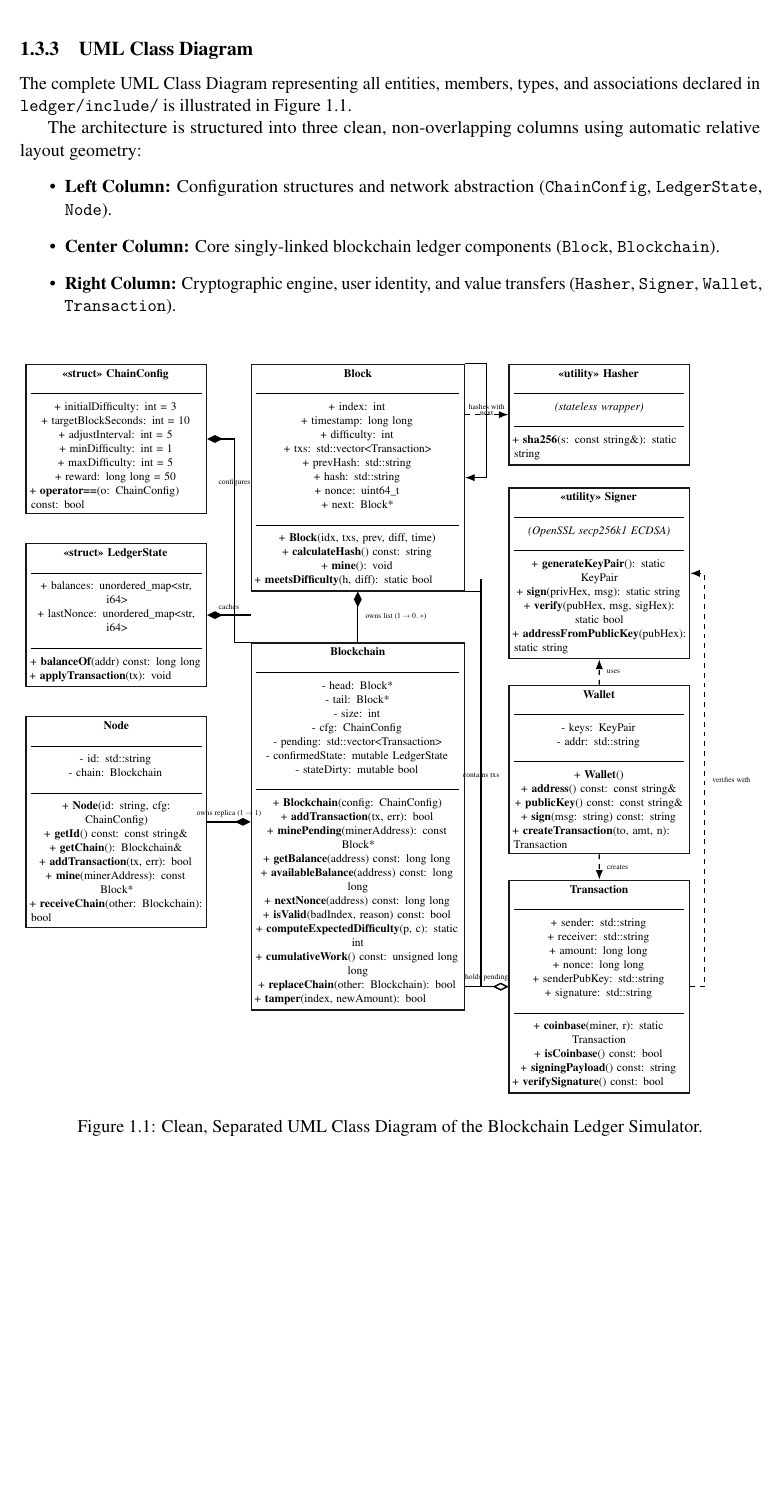
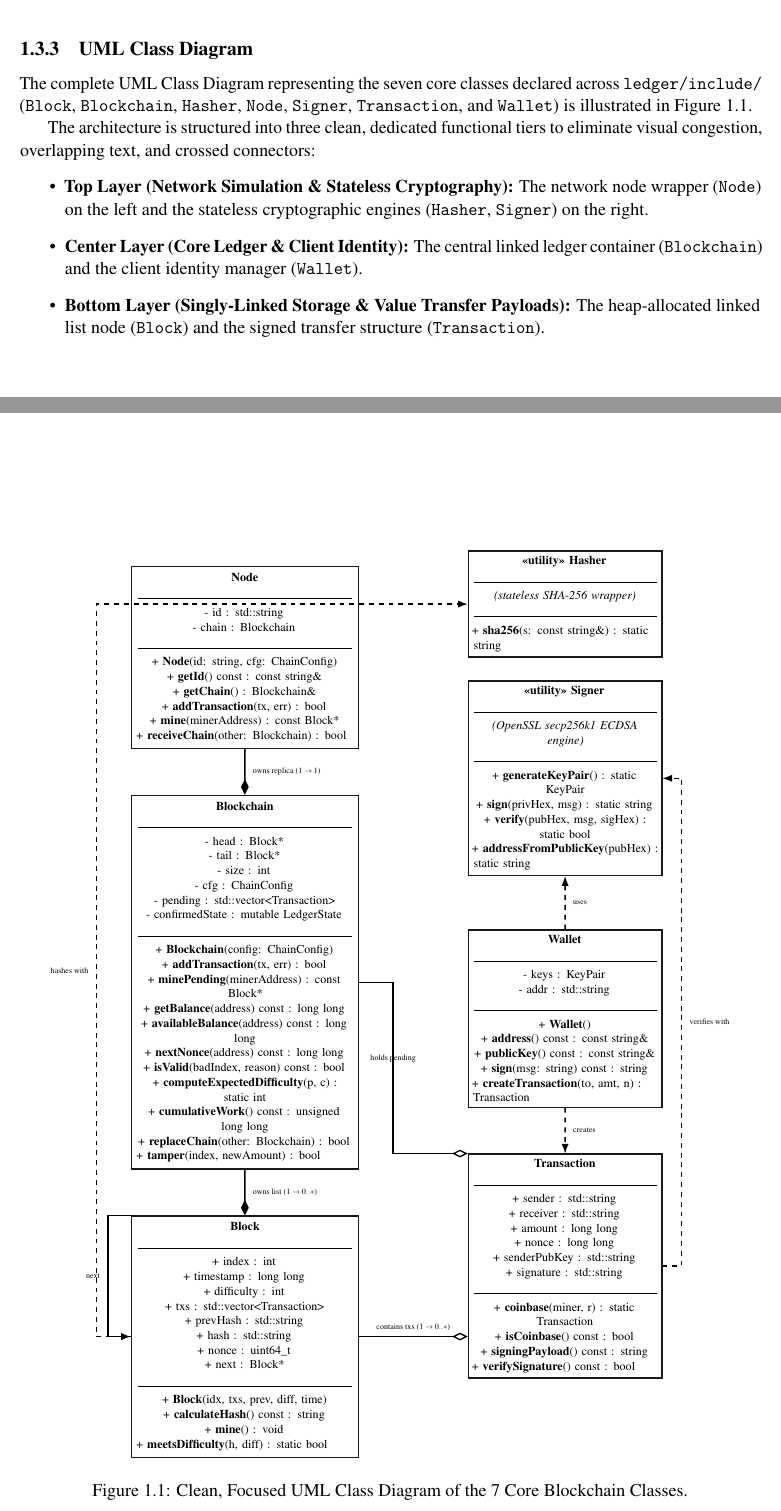
Before and after one commit to surajkumarthegreatest-ai/Blockchain-Ledger-Simulator, a LaTeX document (report.tex): part of page 9 of 10 before the commit and two parts of pages 9 and 10 of 11 after it, the two joined at a grey line, cut so that both start at the same text, the shorter picture padded with empty space. Compiled offline with pdfLaTeX.

Commit message:
Updating the report.tex

```diff
--- a/report.tex
+++ b/report.tex
@@ -313,28 +313,29 @@ The primary components and structural associations declared across \texttt{ledge
 % ==========================================
 \subsection{UML Class Diagram}
 
-The complete UML Class Diagram representing all entities, members, types, and associations declared in \texttt{ledger/include/} is illustrated in Figure~\ref{fig:uml_diagram}.
+The complete UML Class Diagram representing the seven core classes declared across \texttt{ledger/include/} (\texttt{Block}, \texttt{Blockchain}, \texttt{Hasher}, \texttt{Node}, \texttt{Signer}, \texttt{Transaction}, and \texttt{Wallet}) is illustrated in Figure~\ref{fig:uml_diagram}.
 
-The architecture is structured into three clean, non-overlapping columns using automatic relative layout geometry:
+The architecture is structured into three clean, dedicated functional tiers to eliminate visual congestion, overlapping text, and crossed connectors:
 \begin{itemize}
-    \item \textbf{Left Column:} Configuration structures and network abstraction (\texttt{ChainConfig}, \texttt{LedgerState}, \texttt{Node}).
-    \item \textbf{Center Column:} Core singly-linked blockchain ledger components (\texttt{Block}, \texttt{Blockchain}).
-    \item \textbf{Right Column:} Cryptographic engine, user identity, and value transfers (\texttt{Hasher}, \texttt{Signer}, \texttt{Wallet}, \texttt{Transaction}).
+    \item \textbf{Top Layer (Network Simulation \& Stateless Cryptography):} The network node wrapper (\texttt{Node}) on the left and the stateless cryptographic engines (\texttt{Hasher}, \texttt{Signer}) on the right.
+    \item \textbf{Center Layer (Core Ledger \& Client Identity):} The central linked ledger container (\texttt{Blockchain}) and the client identity manager (\texttt{Wallet}).
+    \item \textbf{Bottom Layer (Singly-Linked Storage \& Value Transfer Payloads):} The heap-allocated linked list node (\texttt{Block}) and the signed transfer structure (\texttt{Transaction}).
 \end{itemize}
 
-\vspace{0.8em}
+\vspace{0.6em}
 
 \begin{figure}[h!]
 \centering
 \begin{tikzpicture}[
-    scale=0.78, every node/.style={transform shape},
-    umlbox/.style={
+    scale=0.82, every node/.style={transform shape},
+    node distance=1.1cm and 2.4cm,
+    classbox/.style={
         rectangle, draw=black!90, thick, fill=white, font=\footnotesize,
-        text width=4.7cm, inner sep=4pt
+        text width=5.6cm, inner sep=5pt
     },
-    centerbox/.style={
+    utilitybox/.style={
         rectangle, draw=black!90, thick, fill=white, font=\footnotesize,
-        text width=5.6cm, inner sep=4pt
+        text width=4.8cm, inner sep=4pt
     },
     arrow/.style={-{Latex[scale=0.9]}, thick},
     dashedarrow/.style={-{Latex[scale=0.9]}, dashed, thick},
@@ -342,193 +343,162 @@ The architecture is structured into three clean, non-overlapping columns using a
     aggregation/.style={-{Diamond[scale=1.2, fill=white]}, thick}
 ]
 
-% ================= CENTER COLUMN =================
-% 1. Block (Center Top)
-\node (block) [centerbox] at (0, 3.8) {
+% ================= ROW 1: TOP TIER (NETWORK & CRYPTO HELPERS) =================
+% 1. Node (Top Left)
+\node (node) [classbox] at (-4.2, 5.0) {
+    \centering \textbf{Node}\\[2pt]
+    \rule{5.6cm}{0.4pt}\\[2pt]
+    - id : std::string\\
+    - chain : Blockchain\\[2pt]
+    \rule{5.6cm}{0.4pt}\\[2pt]
+    + \textbf{Node}(id: string, cfg: ChainConfig)\\
+    + \textbf{getId}() const : const string\&\\
+    + \textbf{getChain}() : Blockchain\&\\
+    + \textbf{addTransaction}(tx, err) : bool\\
+    + \textbf{mine}(minerAddress) : const Block*\\
+    + \textbf{receiveChain}(other: Blockchain) : bool
+};
+
+% 2. Hasher (Top Right Upper)
+\node (hasher) [utilitybox] at (4.2, 6.4) {
+    \centering \textbf{\guillemotleft utility\guillemotright\ Hasher}\\[2pt]
+    \rule{4.8cm}{0.4pt}\\[2pt]
+    \textit{(stateless SHA-256 wrapper)}\\[2pt]
+    \rule{4.8cm}{0.4pt}\\[2pt]
+    + \textbf{sha256}(s: const string\&) : static string
+};
+
+% 3. Signer (Top Right Lower)
+\node (signer) [utilitybox, below=0.6cm of hasher] {
+    \centering \textbf{\guillemotleft utility\guillemotright\ Signer}\\[2pt]
+    \rule{4.8cm}{0.4pt}\\[2pt]
+    \textit{(OpenSSL secp256k1 ECDSA engine)}\\[2pt]
+    \rule{4.8cm}{0.4pt}\\[2pt]
+    + \textbf{generateKeyPair}() : static KeyPair\\
+    + \textbf{sign}(privHex, msg) : static string\\
+    + \textbf{verify}(pubHex, msg, sigHex) : static bool\\
+    + \textbf{addressFromPublicKey}(pubHex) : static string
+};
+
+% ================= ROW 2: CENTER TIER (CORE LEDGER & WALLET) =================
+% 4. Blockchain (Center Left - directly below Node)
+\node (blockchain) [classbox, below=1.2cm of node] {
+    \centering \textbf{Blockchain}\\[2pt]
+    \rule{5.6cm}{0.4pt}\\[2pt]
+    - head : Block*\\
+    - tail : Block*\\
+    - size : int\\
+    - cfg : ChainConfig\\
+    - pending : std::vector\textless Transaction\textgreater\\
+    - confirmedState : mutable LedgerState\\[2pt]
+    \rule{5.6cm}{0.4pt}\\[2pt]
+    + \textbf{Blockchain}(config: ChainConfig)\\
+    + \textbf{addTransaction}(tx, err) : bool\\
+    + \textbf{minePending}(minerAddress) : const Block*\\
+    + \textbf{getBalance}(address) const : long long\\
+    + \textbf{availableBalance}(address) const : long long\\
+    + \textbf{nextNonce}(address) const : long long\\
+    + \textbf{isValid}(badIndex, reason) const : bool\\
+    + \textbf{computeExpectedDifficulty}(p, c) : static int\\
+    + \textbf{cumulativeWork}() const : unsigned long long\\
+    + \textbf{replaceChain}(other: Blockchain) : bool\\
+    + \textbf{tamper}(index, newAmount) : bool
+};
+
+% 5. Wallet (Center Right - directly below Signer)
+\node (wallet) [utilitybox, below=1.4cm of signer] {
+    \centering \textbf{Wallet}\\[2pt]
+    \rule{4.8cm}{0.4pt}\\[2pt]
+    - keys : KeyPair\\
+    - addr : std::string\\[2pt]
+    \rule{4.8cm}{0.4pt}\\[2pt]
+    + \textbf{Wallet}()\\
+    + \textbf{address}() const : const string\&\\
+    + \textbf{publicKey}() const : const string\&\\
+    + \textbf{sign}(msg: string) const : string\\
+    + \textbf{createTransaction}(to, amt, n) : Transaction
+};
+
+% ================= ROW 3: BOTTOM TIER (STORAGE NODE & PAYLOAD) =================
+% 6. Block (Bottom Left - directly below Blockchain)
+\node (block) [classbox, below=1.2cm of blockchain] {
     \centering \textbf{Block}\\[2pt]
     \rule{5.6cm}{0.4pt}\\[2pt]
-    + index: int\\
-    + timestamp: long long\\
-    + difficulty: int\\
-    + txs: std::vector\textless Transaction\textgreater\\
-    + prevHash: std::string\\
-    + hash: std::string\\
-    + nonce: uint64\_t\\
-    + next: Block*\\[2pt]
+    + index : int\\
+    + timestamp : long long\\
+    + difficulty : int\\
+    + txs : std::vector\textless Transaction\textgreater\\
+    + prevHash : std::string\\
+    + hash : std::string\\
+    + nonce : uint64\_t\\
+    + next : Block*\\[2pt]
     \rule{5.6cm}{0.4pt}\\[2pt]
     + \textbf{Block}(idx, txs, prev, diff, time)\\
-    + \textbf{calculateHash}() const: string\\
-    + \textbf{mine}(): void\\
-    + \textbf{meetsDifficulty}(h, diff): static bool
+    + \textbf{calculateHash}() const : string\\
+    + \textbf{mine}() : void\\
+    + \textbf{meetsDifficulty}(h, diff) : static bool
 };
 
-% 2. Blockchain (Center Bottom - positioned with explicit clearance below Block)
-\node (blockchain) [centerbox, below=1.4cm of block] {
-    \centering \textbf{Blockchain}\\[2pt]
-    \rule{5.6cm}{0.4pt}\\[2pt]
-    - head: Block*\\
-    - tail: Block*\\
-    - size: int\\
-    - cfg: ChainConfig\\
-    - pending: std::vector\textless Transaction\textgreater\\
-    - confirmedState: mutable LedgerState\\
-    - stateDirty: mutable bool\\[2pt]
-    \rule{5.6cm}{0.4pt}\\[2pt]
-    + \textbf{Blockchain}(config: ChainConfig)\\
-    + \textbf{addTransaction}(tx, err): bool\\
-    + \textbf{minePending}(minerAddress): const Block*\\
-    + \textbf{getBalance}(address) const: long long\\
-    + \textbf{availableBalance}(address) const: long long\\
-    + \textbf{nextNonce}(address) const: long long\\
-    + \textbf{isValid}(badIndex, reason) const: bool\\
-    + \textbf{computeExpectedDifficulty}(p, c): static int\\
-    + \textbf{cumulativeWork}() const: unsigned long long\\
-    + \textbf{replaceChain}(other: Blockchain): bool\\
-    + \textbf{tamper}(index, newAmount): bool
+% 7. Transaction (Bottom Right - directly below Wallet)
+\node (transaction) [utilitybox, below=1.2cm of wallet] {
+    \centering \textbf{Transaction}\\[2pt]
+    \rule{4.8cm}{0.4pt}\\[2pt]
+    + sender : std::string\\
+    + receiver : std::string\\
+    + amount : long long\\
+    + nonce : long long\\
+    + senderPubKey : std::string\\
+    + signature : std::string\\[2pt]
+    \rule{4.8cm}{0.4pt}\\[2pt]
+    + \textbf{coinbase}(miner, r) : static Transaction\\
+    + \textbf{isCoinbase}() const : bool\\
+    + \textbf{signingPayload}() const : string\\
+    + \textbf{verifySignature}() const : bool
 };
 
-% ================= LEFT COLUMN =================
-% 3. ChainConfig (Left Top)
-\node (chainconfig) [umlbox, left=1.2cm of block.north west, anchor=north east] {
-    \centering \textbf{\guillemotleft struct\guillemotright\ ChainConfig}\\[2pt]
-    \rule{4.7cm}{0.4pt}\\[2pt]
-    + initialDifficulty: int = 3\\
-    + targetBlockSeconds: int = 10\\
-    + adjustInterval: int = 5\\
-    + minDifficulty: int = 1\\
-    + maxDifficulty: int = 5\\
-    + reward: long long = 50\\
-    + \textbf{operator==}(o: ChainConfig) const: bool
-};
+% ================= CLEAN, STRICTLY NON-CROSSING CONNECTORS =================
 
-% 4. LedgerState (Left Middle)
-\node (ledgerstate) [umlbox, below=0.8cm of chainconfig] {
-    \centering \textbf{\guillemotleft struct\guillemotright\ LedgerState}\\[2pt]
-    \rule{4.7cm}{0.4pt}\\[2pt]
-    + balances: unordered\_map\textless str, i64\textgreater\\
-    + lastNonce: unordered\_map\textless str, i64\textgreater\\[2pt]
-    \rule{4.7cm}{0.4pt}\\[2pt]
-    + \textbf{balanceOf}(addr) const: long long\\
-    + \textbf{applyTransaction}(tx): void
-};
+% 1. Node owns local Blockchain replica (straight vertical)
+\draw [composition] (node.south) -- (blockchain.north)
+    node[midway, right=2pt, font=\tiny] {owns replica ($1 \to 1$)};
 
-% 5. Node (Left Bottom)
-\node (node) [umlbox, below=0.8cm of ledgerstate] {
-    \centering \textbf{Node}\\[2pt]
-    \rule{4.7cm}{0.4pt}\\[2pt]
-    - id: std::string\\
-    - chain: Blockchain\\[2pt]
-    \rule{4.7cm}{0.4pt}\\[2pt]
-    + \textbf{Node}(id: string, cfg: ChainConfig)\\
-    + \textbf{getId}() const: const string\&\\
-    + \textbf{getChain}(): Blockchain\&\\
-    + \textbf{addTransaction}(tx, err): bool\\
-    + \textbf{mine}(minerAddress): const Block*\\
-    + \textbf{receiveChain}(other: Blockchain): bool
-};
+% 2. Blockchain owns Block singly linked list (straight vertical)
+\draw [composition] (blockchain.south) -- (block.north)
+    node[midway, right=2pt, font=\tiny] {owns list ($1 \to 0..\ast$)};
 
-% ================= RIGHT COLUMN =================
-% 6. Hasher (Right Top)
-\node (hasher) [umlbox, right=1.2cm of block.north east, anchor=north west] {
-    \centering \textbf{\guillemotleft utility\guillemotright\ Hasher}\\[2pt]
-    \rule{4.7cm}{0.4pt}\\[2pt]
-    \textit{(stateless wrapper)}\\[2pt]
-    \rule{4.7cm}{0.4pt}\\[2pt]
-    + \textbf{sha256}(s: const string\&): static string
-};
+% 3. Block next pointer (self-loop neatly constrained on the left margin)
+\draw [arrow] (block.north west) -- ++(-0.6, 0) |- (block.west)
+    node[near start, left=2pt, font=\tiny] {next};
 
-% 7. Signer (Right Upper-Mid)
-\node (signer) [umlbox, below=0.6cm of hasher] {
-    \centering \textbf{\guillemotleft utility\guillemotright\ Signer}\\[2pt]
-    \rule{4.7cm}{0.4pt}\\[2pt]
-    \textit{(OpenSSL secp256k1 ECDSA)}\\[2pt]
-    \rule{4.7cm}{0.4pt}\\[2pt]
-    + \textbf{generateKeyPair}(): static KeyPair\\
-    + \textbf{sign}(privHex, msg): static string\\
-    + \textbf{verify}(pubHex, msg, sigHex): static bool\\
-    + \textbf{addressFromPublicKey}(pubHex): static string
-};
-
-% 8. Wallet (Right Lower-Mid)
-\node (wallet) [umlbox, below=0.7cm of signer] {
-    \centering \textbf{Wallet}\\[2pt]
-    \rule{4.7cm}{0.4pt}\\[2pt]
-    - keys: KeyPair\\
-    - addr: std::string\\[2pt]
-    \rule{4.7cm}{0.4pt}\\[2pt]
-    + \textbf{Wallet}()\\
-    + \textbf{address}() const: const string\&\\
-    + \textbf{publicKey}() const: const string\&\\
-    + \textbf{sign}(msg: string) const: string\\
-    + \textbf{createTransaction}(to, amt, n): Transaction
-};
-
-% 9. Transaction (Right Bottom)
-\node (transaction) [umlbox, below=0.7cm of wallet] {
-    \centering \textbf{Transaction}\\[2pt]
-    \rule{4.7cm}{0.4pt}\\[2pt]
-    + sender: std::string\\
-    + receiver: std::string\\
-    + amount: long long\\
-    + nonce: long long\\
-    + senderPubKey: std::string\\
-    + signature: std::string\\[2pt]
-    \rule{4.7cm}{0.4pt}\\[2pt]
-    + \textbf{coinbase}(miner, r): static Transaction\\
-    + \textbf{isCoinbase}() const: bool\\
-    + \textbf{signingPayload}() const: string\\
-    + \textbf{verifySignature}() const: bool
-};
-
-% ================= CLEAN, UN-CROSSED ORTHOGONAL CONNECTORS =================
-
-% 1. Blockchain owns Block list (straight vertical in center)
-\draw [composition] (blockchain.north) -- (block.south) node[midway, right=2pt, font=\tiny] {owns list ($1 \to 0..\ast$)};
-
-% 2. Block next pointer (clean rectangular loop on top-right corner)
-\draw [arrow] (block.north east) -- ++(0.6, 0) |- (block.east)
-    node[near start, above, font=\tiny] {next};
-
-% 3. Blockchain configured by ChainConfig
-\draw [composition] (blockchain.north west) -| (-3.4, 2.0) |- (chainconfig.east)
-    node[near start, above, font=\tiny] {configures};
-
-% 4. Blockchain caches LedgerState (straight horizontal)
-\draw [composition] (blockchain.west |- ledgerstate.east) -- (ledgerstate.east)
-    node[midway, above, font=\tiny] {caches};
-
-% 5. Node owns local Blockchain replica (straight horizontal)
-\draw [composition] (node.east) -- (blockchain.west |- node.east)
-    node[midway, above, font=\tiny] {owns replica ($1 \to 1$)};
-
-% 6. Block contains Transactions (orthogonal via center gutter)
-\draw [aggregation] (block.south east) -| (3.4, 1.0) |- (transaction.west)
-    node[near start, above, font=\tiny] {contains txs};
-
-% 7. Blockchain holds pending Transactions (straight horizontal)
-\draw [aggregation] (blockchain.east |- transaction.west) -- (transaction.west)
-    node[midway, above, font=\tiny] {holds pending};
-
-% 8. Block hashes via Hasher (straight horizontal)
-\draw [dashedarrow] (block.east |- hasher.west) -- (hasher.west)
-    node[midway, above, font=\tiny] {hashes with};
-
-% 9. Wallet delegates signing to Signer (straight vertical)
+% 4. Wallet delegates signing and key generation to Signer (straight vertical)
 \draw [dashedarrow] (wallet.north) -- (signer.south)
     node[midway, right=2pt, font=\tiny] {uses};
 
-% 10. Wallet creates Transactions (straight vertical)
+% 5. Wallet instantiates and signs outbound Transactions (straight vertical)
 \draw [dashedarrow] (wallet.south) -- (transaction.north)
     node[midway, right=2pt, font=\tiny] {creates};
 
-% 11. Transaction verifies signatures via Signer (outer clean run)
-\draw [dashedarrow] (transaction.east) -- ++(0.4, 0) |- (signer.east)
+% 6. Block aggregates confirmed Transactions (straight horizontal)
+\draw [aggregation] (block.east) -- (transaction.west |- block.east)
+    node[midway, above, font=\tiny] {contains txs ($1 \to 0..\ast$)};
+
+% 7. Blockchain holds pending mempool Transactions (clean orthogonal)
+\draw [aggregation] (blockchain.east) -- ++(0.9, 0) |- (transaction.north west)
+    node[near start, above, font=\tiny] {holds pending};
+
+% 8. Transaction verifies ECDSA signatures via Signer (outer margin run)
+\draw [dashedarrow] (transaction.east) -- ++(0.5, 0) |- (signer.east)
     node[near start, right=2pt, font=\tiny] {verifies with};
 
+% 9. Block hashes header and transactions via Hasher (outer margin run)
+\draw [dashedarrow] (block.west) -- ++(-0.9, 0) |- (hasher.west)
+    node[near start, left=2pt, font=\tiny] {hashes with};
+
 \end{tikzpicture}
-\caption{Clean, Separated UML Class Diagram of the Blockchain Ledger Simulator.}
+\caption{Clean, Focused UML Class Diagram of the 7 Core Blockchain Classes.}
 \label{fig:uml_diagram}
 \end{figure}
+
 
 \clearpage
 
```
